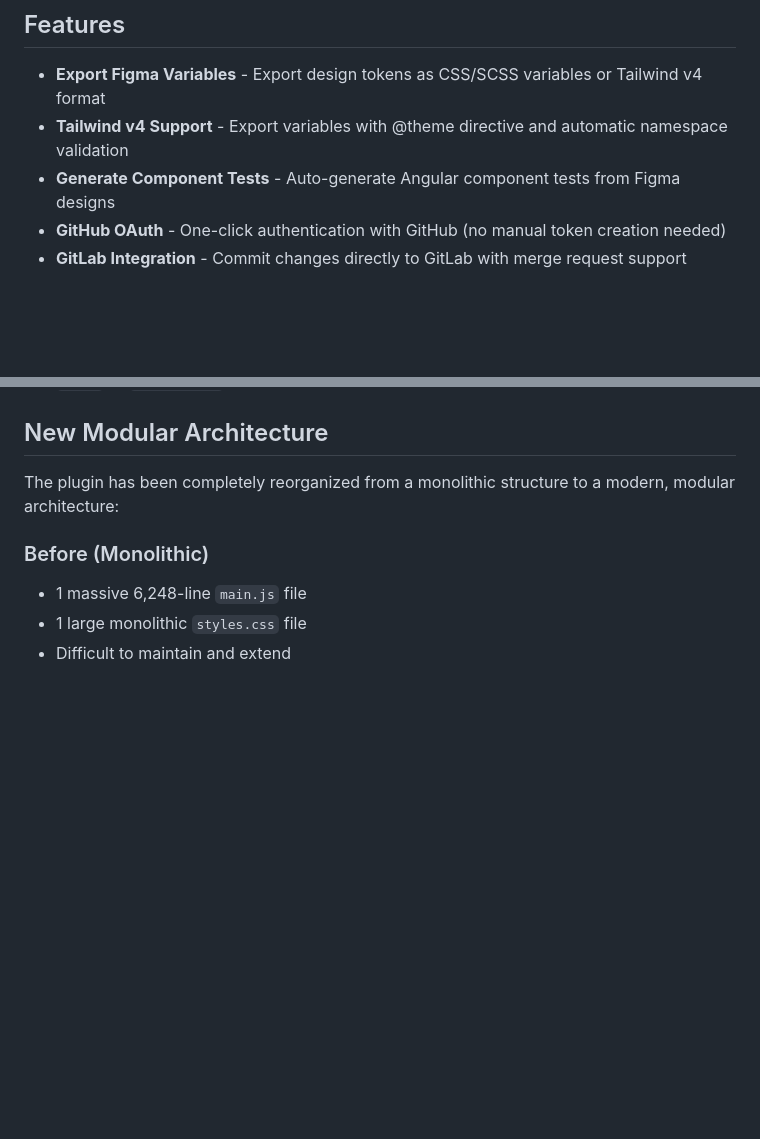
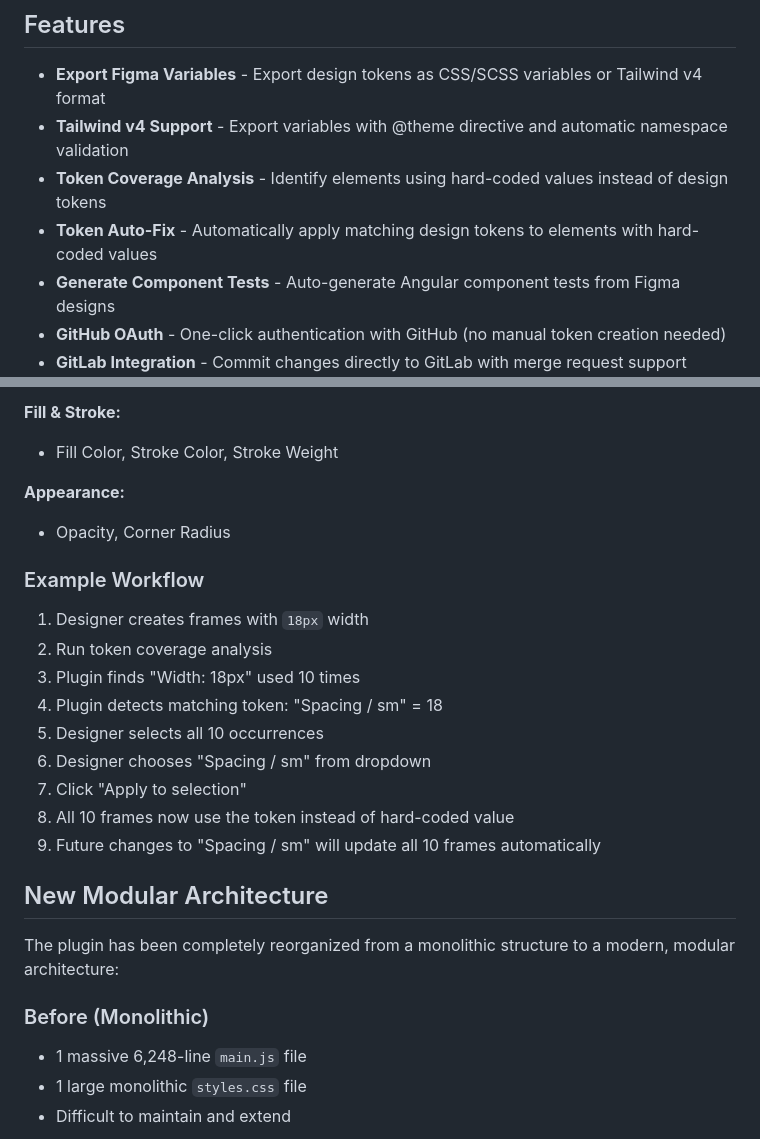
Before and after one commit to laurinscheuber/Bridgy-Plugin, a Markdown page: README.md, 2 parts joined by grey strips. GitHub-like rendering; blank space fills up the shorter version.

```diff
--- a/README.md
+++ b/README.md
@@ -6,6 +6,8 @@ A high-performance Figma plugin for synchronizing design tokens and components w
 
 - **Export Figma Variables** - Export design tokens as CSS/SCSS variables or Tailwind v4 format
 - **Tailwind v4 Support** - Export variables with @theme directive and automatic namespace validation
+- **Token Coverage Analysis** - Identify elements using hard-coded values instead of design tokens
+- **Token Auto-Fix** - Automatically apply matching design tokens to elements with hard-coded values
 - **Generate Component Tests** - Auto-generate Angular component tests from Figma designs
 - **GitHub OAuth** - One-click authentication with GitHub (no manual token creation needed)
 - **GitLab Integration** - Commit changes directly to GitLab with merge request support
@@ -143,3 +193,20 @@ The plugin provides helpful suggestions for common variations:
+**Fill & Stroke:**
+- Fill Color, Stroke Color, Stroke Weight
+
+**Appearance:**
+- Opacity, Corner Radius
+
+### Example Workflow
+
+1. Designer creates frames with `18px` width
+2. Run token coverage analysis
+3. Plugin finds "Width: 18px" used 10 times
+4. Plugin detects matching token: "Spacing / sm" = 18
+5. Designer selects all 10 occurrences
+6. Designer chooses "Spacing / sm" from dropdown
+7. Click "Apply to selection"
+8. All 10 frames now use the token instead of hard-coded value
+9. Future changes to "Spacing / sm" will update all 10 frames automatically
 
 ## New Modular Architecture
 
```
Also changed, not shown: other parts of README.md (+48 -0 lines).
